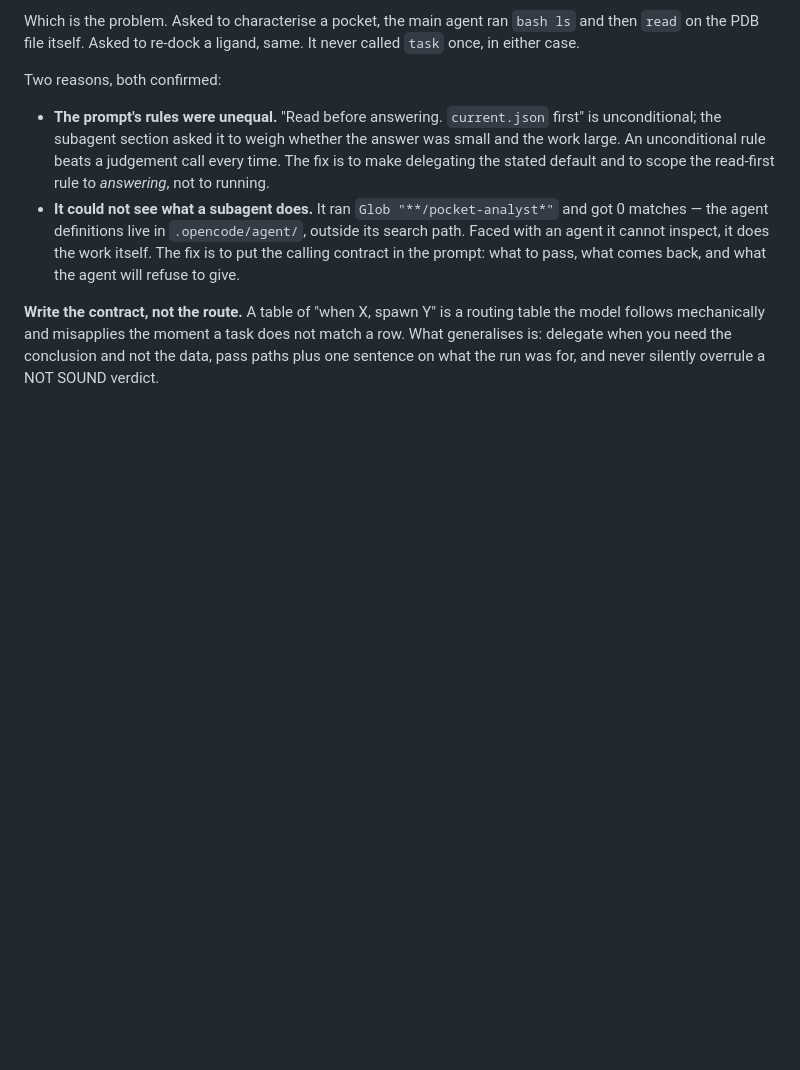
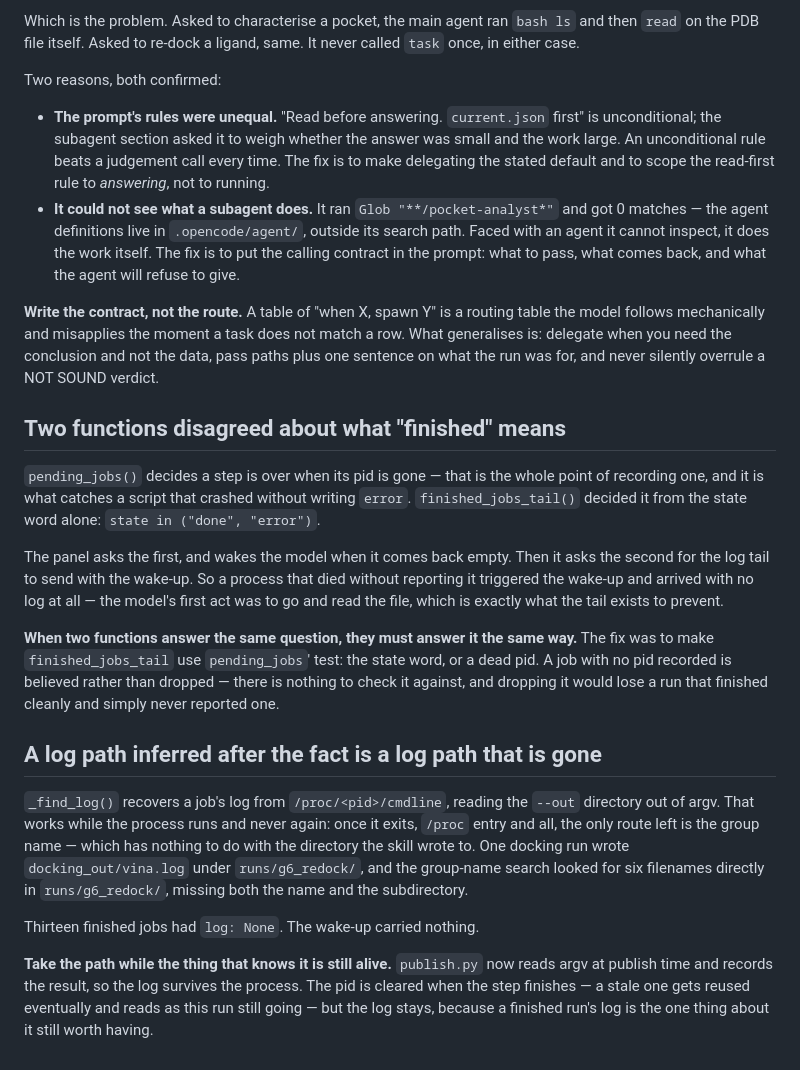
Before and after one commit to luomu369/BioBench, a Markdown page: skills/_shared/silent-failures.md, the part around the change. GitHub-like rendering; blank space fills up the shorter version.

Commit message:
docs: silent-failures 记录两则——判定标准不一致与日志路径事后不可恢复
pending_jobs 与 finished_jobs_tail 对「结束」的判断不同，导致崩溃的进程
触发唤醒却拿不到日志；_find_log 从事后推断日志路径，进程一消失就永久
失效，13 个已完成任务的 log 全是 None。两条都写成可迁移的规则。

```diff
--- a/skills/_shared/silent-failures.md
+++ b/skills/_shared/silent-failures.md
@@ -320,3 +320,40 @@ routing table the model follows mechanically and misapplies the moment a task
 does not match a row. What generalises is: delegate when you need the
 conclusion and not the data, pass paths plus one sentence on what the run was
 for, and never silently overrule a NOT SOUND verdict.
+
+## Two functions disagreed about what "finished" means
+
+`pending_jobs()` decides a step is over when its pid is gone — that is the
+whole point of recording one, and it is what catches a script that crashed
+without writing `error`. `finished_jobs_tail()` decided it from the state
+word alone: `state in ("done", "error")`.
+
+The panel asks the first, and wakes the model when it comes back empty. Then
+it asks the second for the log tail to send with the wake-up. So a process
+that died without reporting it triggered the wake-up and arrived with no log
+at all — the model's first act was to go and read the file, which is exactly
+what the tail exists to prevent.
+
+**When two functions answer the same question, they must answer it the same
+way.** The fix was to make `finished_jobs_tail` use `pending_jobs`' test:
+the state word, or a dead pid. A job with no pid recorded is believed rather
+than dropped — there is nothing to check it against, and dropping it would
+lose a run that finished cleanly and simply never reported one.
+
+## A log path inferred after the fact is a log path that is gone
+
+`_find_log()` recovers a job's log from `/proc/<pid>/cmdline`, reading the
+`--out` directory out of argv. That works while the process runs and never
+again: once it exits, `/proc` entry and all, the only route left is the group
+name — which has nothing to do with the directory the skill wrote to. One
+docking run wrote `docking_out/vina.log` under `runs/g6_redock/`, and the
+group-name search looked for six filenames directly in `runs/g6_redock/`,
+missing both the name and the subdirectory.
+
+Thirteen finished jobs had `log: None`. The wake-up carried nothing.
+
+**Take the path while the thing that knows it is still alive.** `publish.py`
+now reads argv at publish time and records the result, so the log survives
+the process. The pid is cleared when the step finishes — a stale one gets
+reused eventually and reads as this run still going — but the log stays,
+because a finished run's log is the one thing about it still worth having.
```
